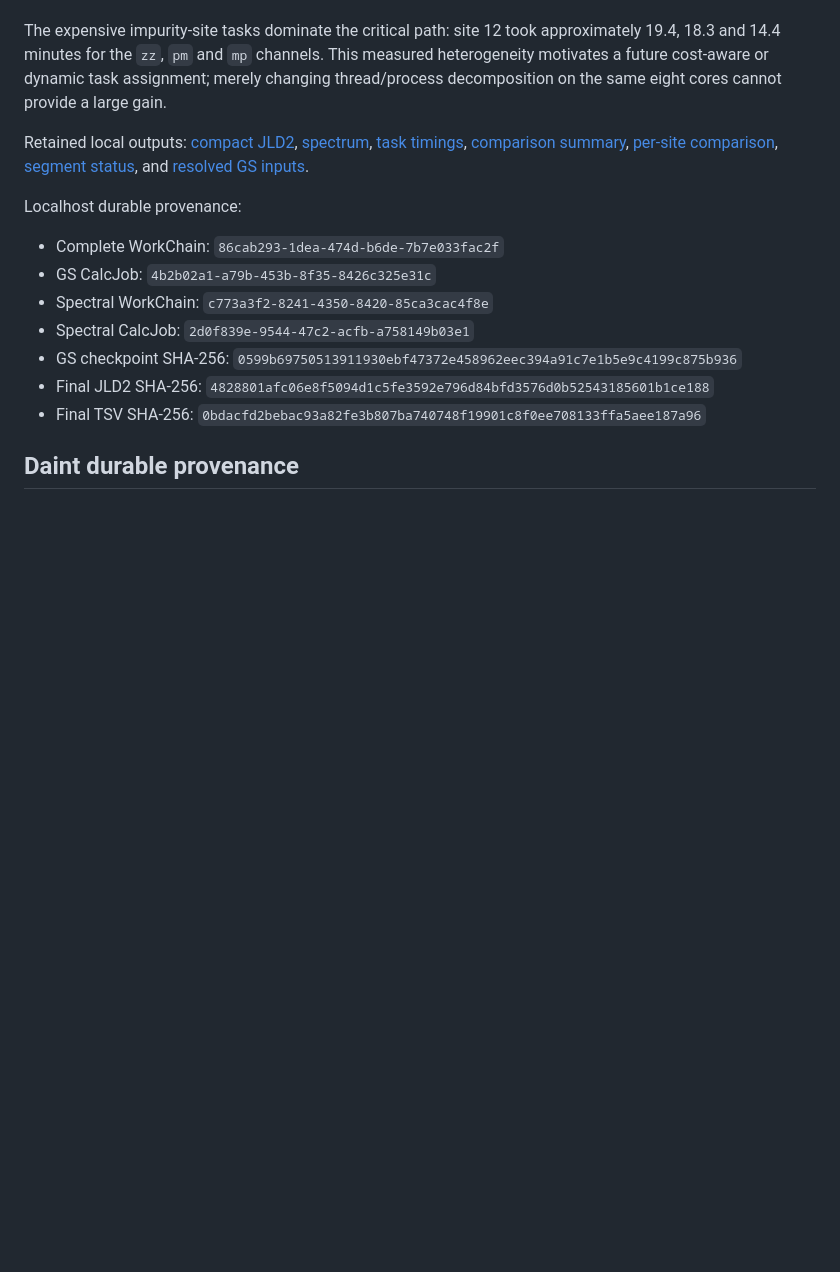
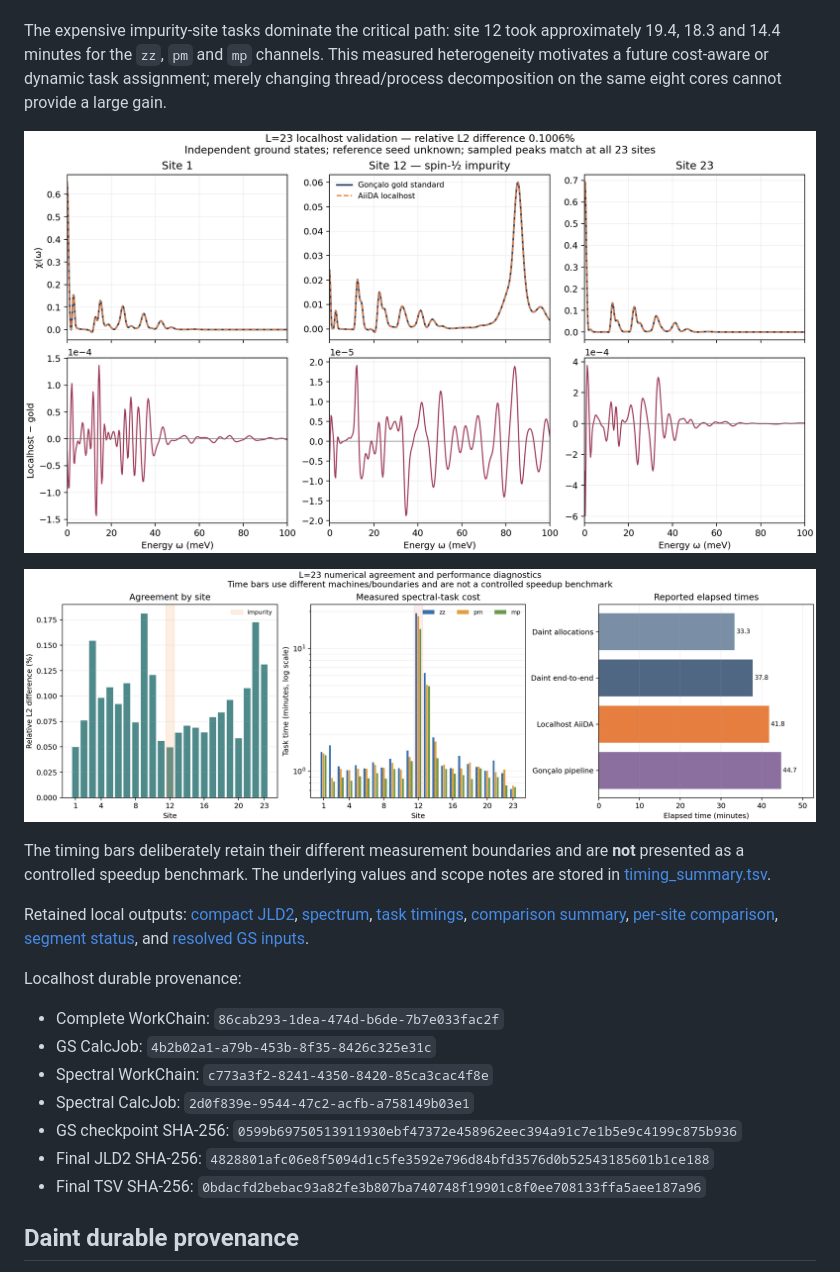
Before and after one commit to nanotech-empa/aiida-itensor-spin, a Markdown page: results/L23/README.md, the part around the change. Drawn GitHub-style; pictures changed too: results/L23/l23_localhost_comparison.png (added), results/L23/l23_localhost_diagnostics.png (added); blank space fills up the shorter version.

```diff
--- a/results/L23/README.md
+++ b/results/L23/README.md
@@ -126,6 +126,14 @@ This measured heterogeneity motivates a future cost-aware or dynamic task
 assignment; merely changing thread/process decomposition on the same eight
 cores cannot provide a large gain.
 
+![Localhost spectra compared with Gonçalo's gold standard](l23_localhost_comparison.png)
+
+![L23 numerical and timing diagnostics](l23_localhost_diagnostics.png)
+
+The timing bars deliberately retain their different measurement boundaries and
+are **not** presented as a controlled speedup benchmark. The underlying values
+and scope notes are stored in [timing_summary.tsv](timing_summary.tsv).
+
 Retained local outputs: [compact JLD2](localhost/chi_L23.jld2),
 [spectrum](localhost/spectrum.tsv), [task timings](localhost/task_timings.tsv),
 [comparison summary](localhost/comparison.toml),
```
Also changed, not shown: results/L23/l23_comparison.png, 4 other files.
